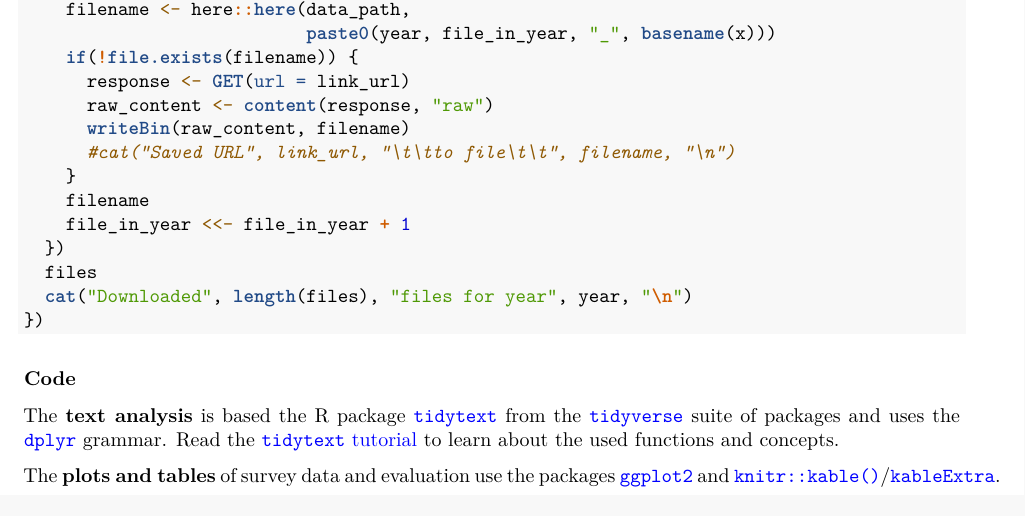
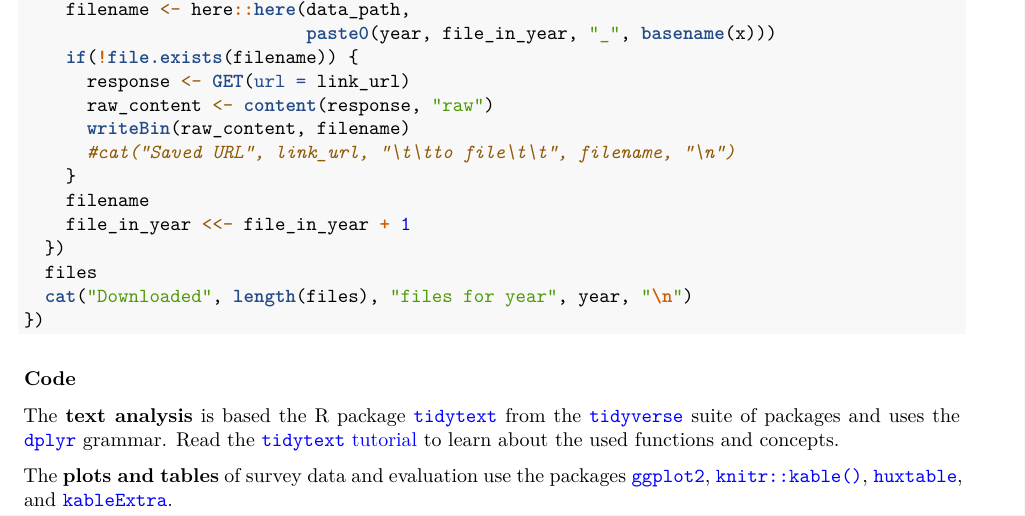
Before and after one commit to nuest/reproducible-research-and-giscience, an R Markdown document (agile-rr-paper-corpus.Rmd): part of page 4 of 30, cut so that both start at the same text. Rendered offline with R 4.5, knitr and Pandoc, then LaTeX, with nearby package versions; some code elsewhere in the file could not run offline.

Commit message:
mention huxtable, prefix as_hux function

```diff
--- a/agile-rr-paper-corpus.Rmd
+++ b/agile-rr-paper-corpus.Rmd
@@ -155,7 +155,7 @@ files <- lapply(X = names(proceedings_links_any), FUN = function(x) {
 The **text analysis** is based the R package [`tidytext`](https://cran.r-project.org/package=tidytext) from the [`tidyverse`](https://www.tidyverse.org/) suite of packages and uses the [`dplyr`](http://dplyr.tidyverse.org/) grammar.
 Read the [`tidytext` tutorial](https://cran.r-project.org/web/packages/tidytext/vignettes/tidytext.html) to learn about the used functions and concepts.
 
-The **plots and tables** of survey data and evaluation use the packages [`ggplot2`](http://ggplot2.tidyverse.org/) and [`knitr::kable()`](https://yihui.name/knitr/)/[`kableExtra`](https://cran.r-project.org/package=kableExtra).
+The **plots and tables** of survey data and evaluation use the packages [`ggplot2`](http://ggplot2.tidyverse.org/), [`knitr::kable()`](https://yihui.name/knitr/), [`huxtable`](https://hughjonesd.github.io/huxtable/), and [`kableExtra`](https://cran.r-project.org/package=kableExtra).
 
 \newpage
 
```
Also changed, not shown: agile-rr-paper-corpus.Rmd (2 more changed lines).
